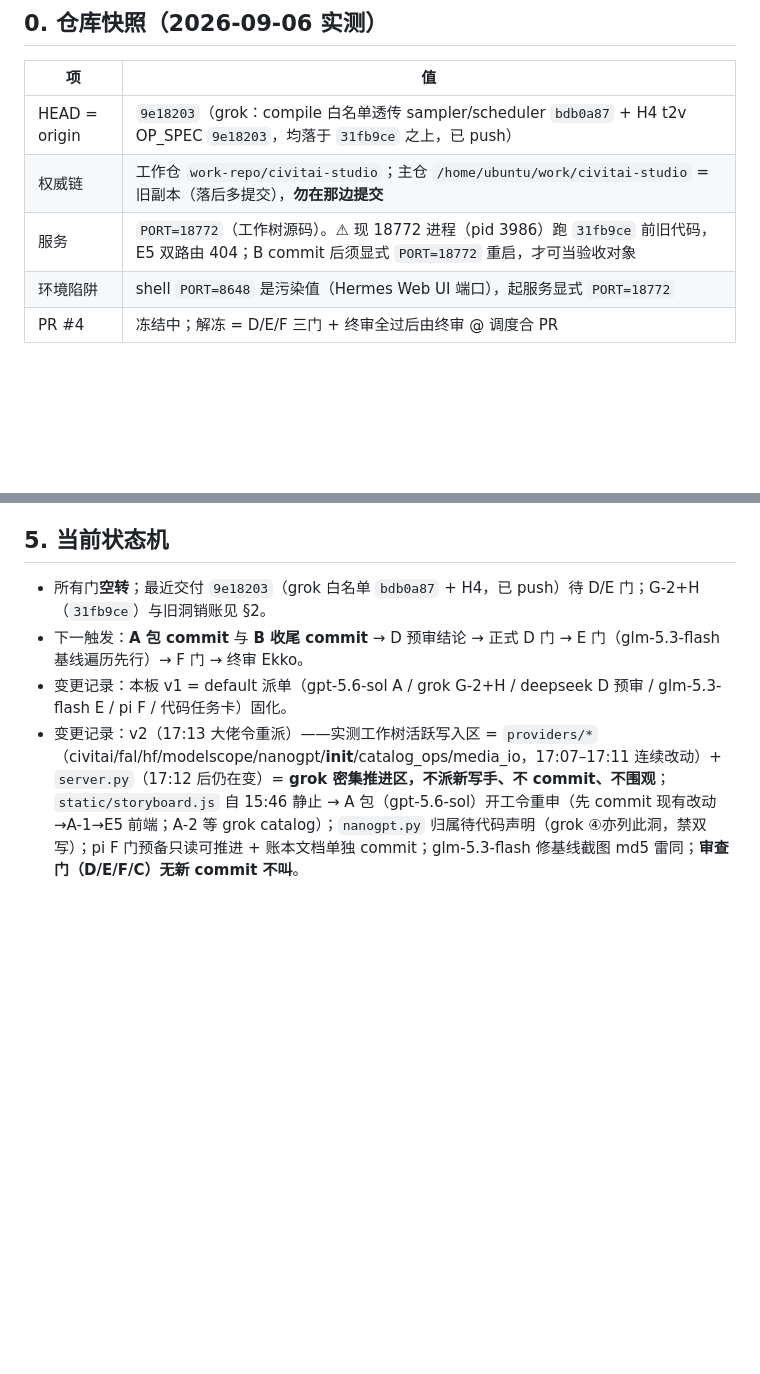
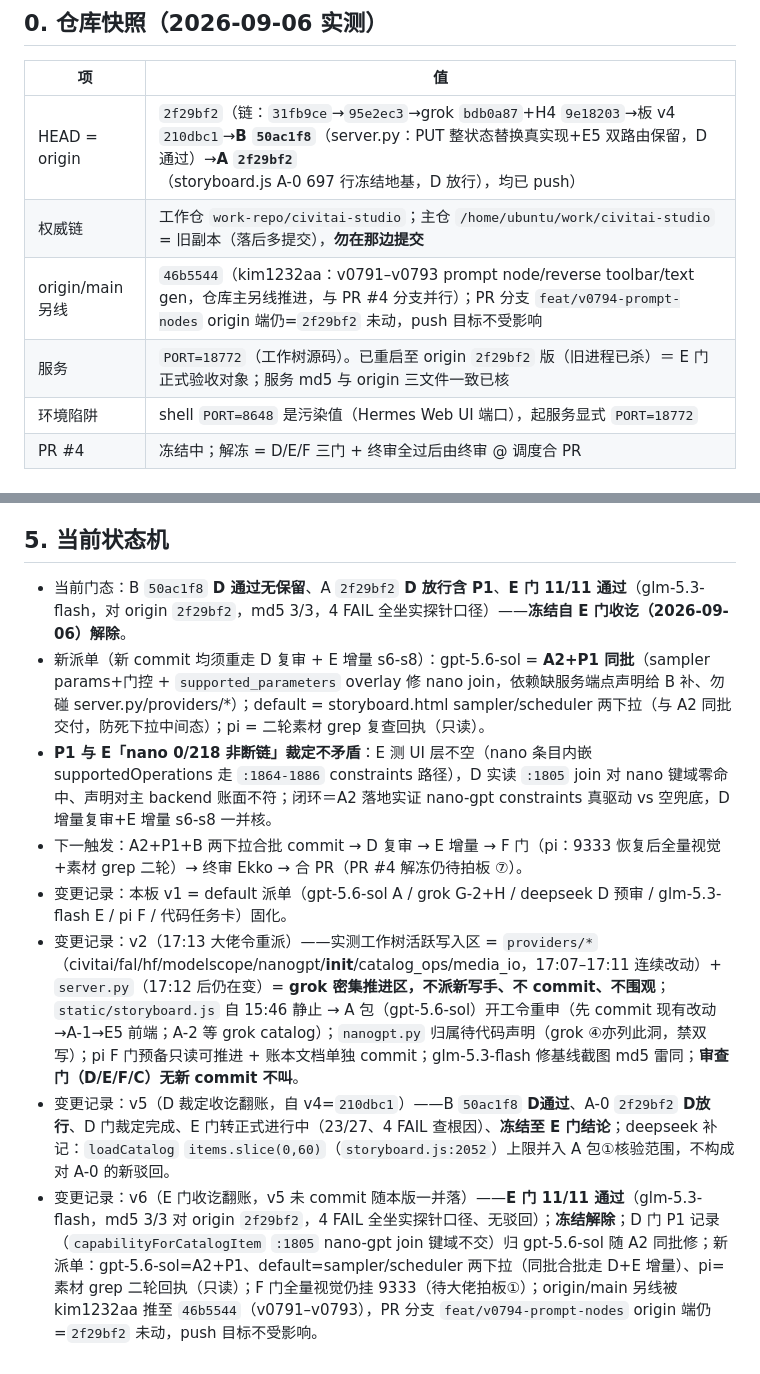
Before and after one commit to kim1232aa/civitai-studio, a Markdown page: docs/task-board-20260906.md, 2 parts joined by grey strips. Rendered like a GitHub page; blank space fills up the shorter version.

```diff
--- a/docs/task-board-20260906.md
+++ b/docs/task-board-20260906.md
@@ -10,9 +10,10 @@
 
 | 项 | 值 |
 |---|---|
-| HEAD = origin | `9e18203`（grok：compile 白名单透传 sampler/scheduler `bdb0a87` + H4 t2v OP_SPEC `9e18203`，均落于 `31fb9ce` 之上，已 push） |
+| HEAD = origin | `2f29bf2`（链：`31fb9ce`→`95e2ec3`→grok `bdb0a87`+H4 `9e18203`→板 v4 `210dbc1`→**B `50ac1f8`**（server.py：PUT 整状态替换真实现+E5 双路由保留，D 通过）→**A `2f29bf2`**（storyboard.js A-0 697 行冻结地基，D 放行），均已 push） |
 | 权威链 | 工作仓 `work-repo/civitai-studio`；主仓 `/home/ubuntu/work/civitai-studio` = 旧副本（落后多提交），**勿在那边提交** |
-| 服务 | `PORT=18772`（工作树源码）。⚠ 现 18772 进程（pid 3986）跑 `31fb9ce` 前旧代码，E5 双路由 404；B commit 后须显式 `PORT=18772` 重启，才可当验收对象 |
+| origin/main 另线 | `46b5544`（kim1232aa：v0791–v0793 prompt node/reverse toolbar/text gen，仓库主另线推进，与 PR #4 分支并行）；PR 分支 `feat/v0794-prompt-nodes` origin 端仍=`2f29bf2` 未动，push 目标不受影响 |
+| 服务 | `PORT=18772`（工作树源码）。已重启至 origin `2f29bf2` 版（旧进程已杀）＝ E 门正式验收对象；服务 md5 与 origin 三文件一致已核 |
 | 环境陷阱 | shell `PORT=8648` 是污染值（Hermes Web UI 端口），起服务显式 `PORT=18772` |
 | PR #4 | 冻结中；解冻 = D/E/F 三门 + 终审全过后由终审 @ 调度合 PR |
 
@@ -81,7 +82,11 @@
 
 ## 5. 当前状态机
 
-- 所有门**空转**；最近交付 `9e18203`（grok 白名单 `bdb0a87` + H4，已 push）待 D/E 门；G-2+H（`31fb9ce`）与旧洞销账见 §2。
-- 下一触发：**A 包 commit** 与 **B 收尾 commit** → D 预审结论 → 正式 D 门 → E 门（glm-5.3-flash 基线遍历先行）→ F 门 → 终审 Ekko。
+- 当前门态：B `50ac1f8` **D 通过无保留**、A `2f29bf2` **D 放行含 P1**、**E 门 11/11 通过**（glm-5.3-flash，对 origin `2f29bf2`，md5 3/3，4 FAIL 全坐实探针口径）——**冻结自 E 门收讫（2026-09-06）解除**。
+- 新派单（新 commit 均须重走 D 复审 + E 增量 s6-s8）：gpt-5.6-sol = **A2+P1 同批**（sampler params+门控 + `supported_parameters` overlay 修 nano join，依赖缺服务端点声明给 B 补、勿碰 server.py/providers/*）；default = storyboard.html sampler/scheduler 两下拉（与 A2 同批交付，防死下拉中间态）；pi = 二轮素材 grep 复查回执（只读）。
+- **P1 与 E「nano 0/218 非断链」裁定不矛盾**：E 测 UI 层不空（nano 条目内嵌 supportedOperations 走 `:1864-1886` constraints 路径），D 实读 `:1805` join 对 nano 键域零命中、声明对主 backend 账面不符；闭环＝A2 落地实证 nano-gpt constraints 真驱动 vs 空兜底，D 增量复审+E 增量 s6-s8 一并核。
+- 下一触发：A2+P1+B 两下拉合批 commit → D 复审 → E 增量 → F 门（pi：9333 恢复后全量视觉+素材 grep 二轮）→ 终审 Ekko → 合 PR（PR #4 解冻仍待拍板 ⑦）。
 - 变更记录：本板 v1 = default 派单（gpt-5.6-sol A / grok G-2+H / deepseek D 预审 / glm-5.3-flash E / pi F / 代码任务卡）固化。
 - 变更记录：v2（17:13 大佬令重派）——实测工作树活跃写入区 = `providers/*`（civitai/fal/hf/modelscope/nanogpt/__init__/catalog_ops/media_io，17:07–17:11 连续改动）+ `server.py`（17:12 后仍在变）= **grok 密集推进区，不派新写手、不 commit、不围观**；`static/storyboard.js` 自 15:46 静止 → A 包（gpt-5.6-sol）开工令重申（先 commit 现有改动→A-1→E5 前端；A-2 等 grok catalog）；`nanogpt.py` 归属待代码声明（grok ④亦列此洞，禁双写）；pi F 门预备只读可推进 + 账本文档单独 commit；glm-5.3-flash 修基线截图 md5 雷同；**审查门（D/E/F/C）无新 commit 不叫**。
+- 变更记录：v5（D 裁定收讫翻账，自 v4=`210dbc1`）——B `50ac1f8` **D通过**、A-0 `2f29bf2` **D放行**、D 门裁定完成、E 门转正式进行中（23/27、4 FAIL 查根因）、**冻结至 E 门结论**；deepseek 补记：`loadCatalog` `items.slice(0,60)`（`storyboard.js:2052`）上限并入 A 包①核验范围，不构成对 A-0 的新驳回。
+- 变更记录：v6（E 门收讫翻账，v5 未 commit 随本版一并落）——**E 门 11/11 通过**（glm-5.3-flash，md5 3/3 对 origin `2f29bf2`，4 FAIL 全坐实探针口径、无驳回）；**冻结解除**；D 门 P1 记录（`capabilityForCatalogItem` `:1805` nano-gpt join 键域不交）归 gpt-5.6-sol 随 A2 同批修；新派单：gpt-5.6-sol=A2+P1、default=sampler/scheduler 两下拉（同批合批走 D+E 增量）、pi=素材 grep 二轮回执（只读）；F 门全量视觉仍挂 9333（待大佬拍板①）；origin/main 另线被 kim1232aa 推至 `46b5544`（v0791–v0793），PR 分支 `feat/v0794-prompt-nodes` origin 端仍=`2f29bf2` 未动，push 目标不受影响。
```
Also changed, not shown: other parts of docs/task-board-20260906.md (+6 -6 lines).
